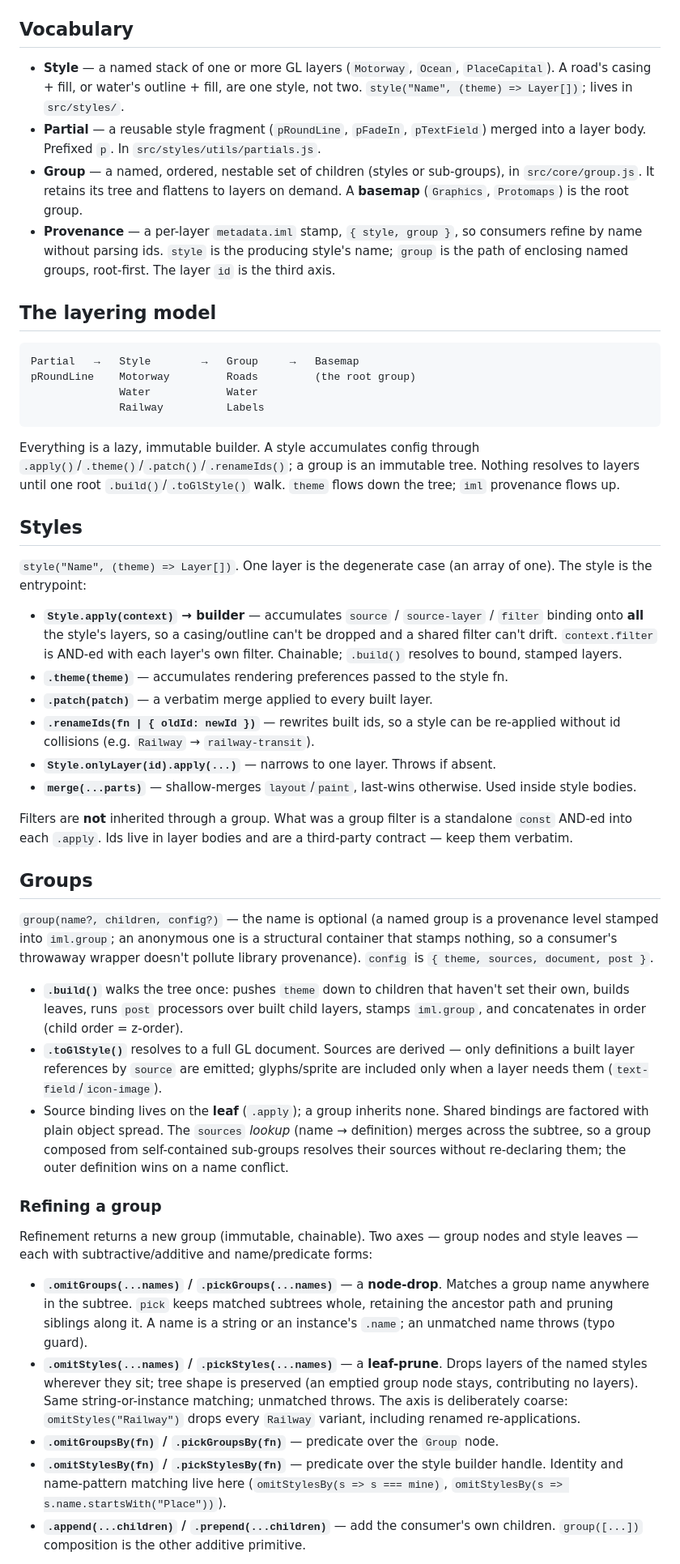
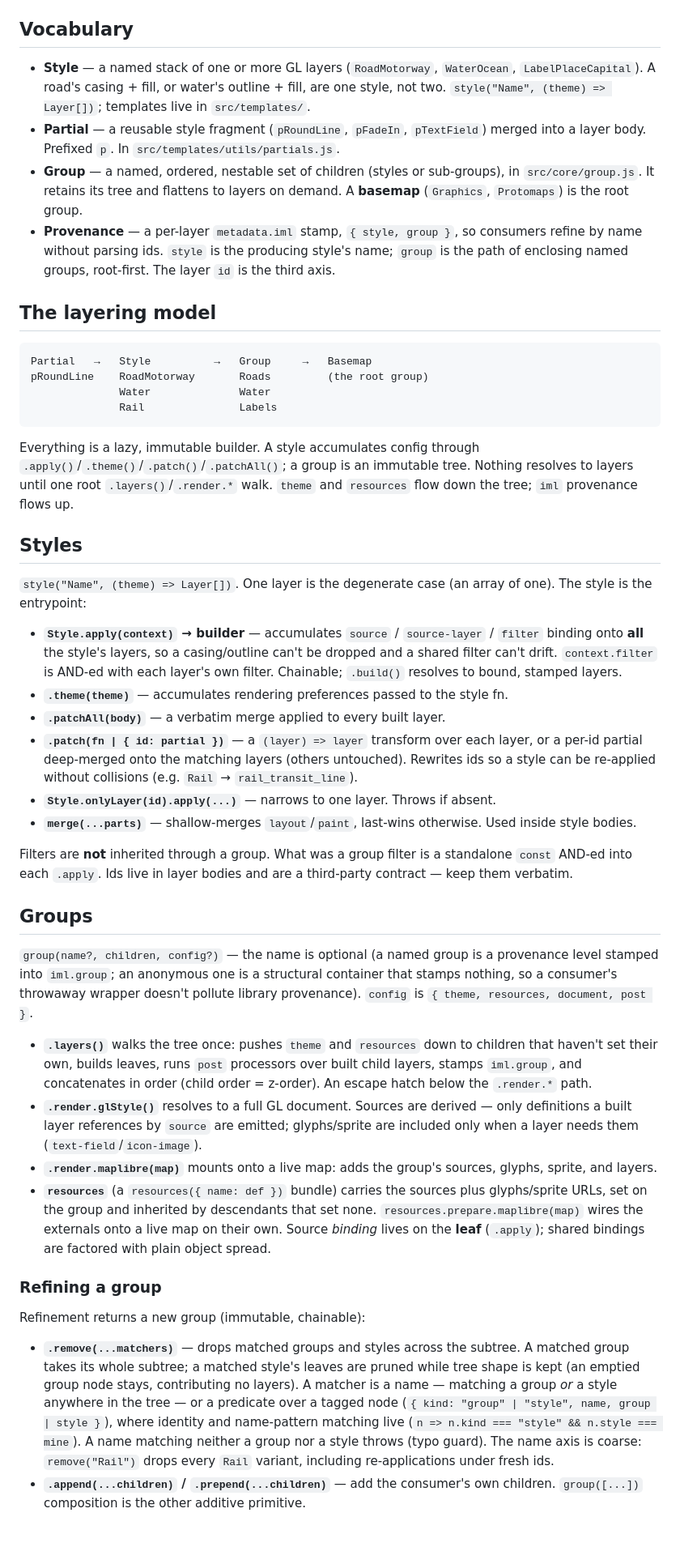
Before and after one commit to guardian/interactive-map-library, a Markdown page: AGENTS.md, the part around one of its changes. Shown at 81% size. Rendered like a GitHub page; blank space fills up the shorter version.

Commit message:
docs: update AGENTS.md with recent changes

````diff
--- a/AGENTS.md
+++ b/AGENTS.md
@@ -6,11 +6,12 @@ A toolkit for authoring MapLibre/Mapbox GL basemaps and styles. Source lives in
 
 ## Vocabulary
 
-- **Style** — a named stack of one or more GL layers (`Motorway`, `Ocean`,
-  `PlaceCapital`). A road's casing + fill, or water's outline + fill, are one
-  style, not two. `style("Name", (theme) => Layer[])`; lives in `src/styles/`.
+- **Style** — a named stack of one or more GL layers (`RoadMotorway`, `WaterOcean`,
+  `LabelPlaceCapital`). A road's casing + fill, or water's outline + fill, are one
+  style, not two. `style("Name", (theme) => Layer[])`; templates live in
+  `src/templates/`.
 - **Partial** — a reusable style fragment (`pRoundLine`, `pFadeIn`, `pTextField`)
-  merged into a layer body. Prefixed `p`. In `src/styles/utils/partials.js`.
+  merged into a layer body. Prefixed `p`. In `src/templates/utils/partials.js`.
 - **Group** — a named, ordered, nestable set of children (styles or sub-groups),
   in `src/core/group.js`. It retains its tree and flattens to layers on demand.
   A **basemap** (`Graphics`, `Protomaps`) is the root group.
@@ -22,16 +23,16 @@ A toolkit for authoring MapLibre/Mapbox GL basemaps and styles. Source lives in
 ## The layering model
 
 ```
-Partial   →   Style        →   Group     →   Basemap
-pRoundLine    Motorway         Roads         (the root group)
-              Water            Water
-              Railway          Labels
+Partial   →   Style          →   Group     →   Basemap
+pRoundLine    RoadMotorway       Roads         (the root group)
+              Water              Water
+              Rail               Labels
 ```
 
 Everything is a lazy, immutable builder. A style accumulates config through
-`.apply()`/`.theme()`/`.patch()`/`.renameIds()`; a group is an immutable tree.
-Nothing resolves to layers until one root `.build()`/`.toGlStyle()` walk. `theme`
-flows down the tree; `iml` provenance flows up.
+`.apply()`/`.theme()`/`.patch()`/`.patchAll()`; a group is an immutable tree.
+Nothing resolves to layers until one root `.layers()`/`.render.*` walk. `theme`
+and `resources` flow down the tree; `iml` provenance flows up.
 
 ## Styles
 
@@ -43,9 +44,11 @@ one). The style is the entrypoint:
   dropped and a shared filter can't drift. `context.filter` is AND-ed with each
   layer's own filter. Chainable; `.build()` resolves to bound, stamped layers.
 - **`.theme(theme)`** — accumulates rendering preferences passed to the style fn.
-- **`.patch(patch)`** — a verbatim merge applied to every built layer.
-- **`.renameIds(fn | { oldId: newId })`** — rewrites built ids, so a style can be
-  re-applied without id collisions (e.g. `Railway` → `railway-transit`).
+- **`.patchAll(body)`** — a verbatim merge applied to every built layer.
+- **`.patch(fn | { id: partial })`** — a `(layer) => layer` transform over each
+  layer, or a per-id partial deep-merged onto the matching layers (others
+  untouched). Rewrites ids so a style can be re-applied without collisions (e.g.
+  `Rail` → `rail_transit_line`).
 - **`Style.onlyLayer(id).apply(...)`** — narrows to one layer. Throws if absent.
 - **`merge(...parts)`** — shallow-merges `layout`/`paint`, last-wins otherwise.
   Used inside style bodies.
@@ -59,37 +62,35 @@ third-party contract — keep them verbatim.
 `group(name?, children, config?)` — the name is optional (a named group is a
 provenance level stamped into `iml.group`; an anonymous one is a structural
 container that stamps nothing, so a consumer's throwaway wrapper doesn't pollute
-library provenance). `config` is `{ theme, sources, document, post }`.
+library provenance). `config` is `{ theme, resources, document, post }`.
 
-- **`.build()`** walks the tree once: pushes `theme` down to children that haven't
-  set their own, builds leaves, runs `post` processors over built child layers,
-  stamps `iml.group`, and concatenates in order (child order = z-order).
-- **`.toGlStyle()`** resolves to a full GL document. Sources are derived — only
-  definitions a built layer references by `source` are emitted; glyphs/sprite are
-  included only when a layer needs them (`text-field`/`icon-image`).
-- Source binding lives on the **leaf** (`.apply`); a group inherits none. Shared
-  bindings are factored with plain object spread. The `sources` *lookup* (name →
-  definition) merges across the subtree, so a group composed from self-contained
-  sub-groups resolves their sources without re-declaring them; the outer definition
-  wins on a name conflict.
+- **`.layers()`** walks the tree once: pushes `theme` and `resources` down to
+  children that haven't set their own, builds leaves, runs `post` processors over
+  built child layers, stamps `iml.group`, and concatenates in order (child order =
+  z-order). An escape hatch below the `.render.*` path.
+- **`.render.glStyle()`** resolves to a full GL document. Sources are derived —
+  only definitions a built layer references by `source` are emitted; glyphs/sprite
+  are included only when a layer needs them (`text-field`/`icon-image`).
+- **`.render.maplibre(map)`** mounts onto a live map: adds the group's sources,
+  glyphs, sprite, and layers.
+- **`resources`** (a `resources({ name: def })` bundle) carries the sources plus
+  glyphs/sprite URLs, set on the group and inherited by descendants that set none.
+  `resources.prepare.maplibre(map)` wires the externals onto a live map on their
+  own. Source *binding* lives on the **leaf** (`.apply`); shared bindings are
+  factored with plain object spread.
 
 ### Refining a group
 
-Refinement returns a new group (immutable, chainable). Two axes — group nodes and
-style leaves — each with subtractive/additive and name/predicate forms:
+Refinement returns a new group (immutable, chainable):
 
-- **`.omitGroups(...names)` / `.pickGroups(...names)`** — a **node-drop**. Matches
-  a group name anywhere in the subtree. `pick` keeps matched subtrees whole,
-  retaining the ancestor path and pruning siblings along it. A name is a string or
-  an instance's `.name`; an unmatched name throws (typo guard).
-- **`.omitStyles(...names)` / `.pickStyles(...names)`** — a **leaf-prune**. Drops
-  layers of the named styles wherever they sit; tree shape is preserved (an
-  emptied group node stays, contributing no layers). Same string-or-instance
-  matching; unmatched throws. The axis is deliberately coarse: `omitStyles("Railway")`
-  drops every `Railway` variant, including renamed re-applications.
-- **`.omitGroupsBy(fn)` / `.pickGroupsBy(fn)`** — predicate over the `Group` node.
-- **`.omitStylesBy(fn)` / `.pickStylesBy(fn)`** — predicate over the style
-  builder handle. Identity and name-pattern matching live here
-  (`omitStylesBy(s => s === mine)`, `omitStylesBy(s => s.name.startsWith("Place"))`).
+- **`.remove(...matchers)`** — drops matched groups and styles across the subtree.
+  A matched group takes its whole subtree; a matched style's leaves are pruned
+  while tree shape is kept (an emptied group node stays, contributing no layers). A
+  matcher is a name — matching a group *or* a style anywhere in the tree — or a
+  predicate over a tagged node (`{ kind: "group" | "style", name, group | style }`),
+  where identity and name-pattern matching live (`n => n.kind === "style" && n.style
+  === mine`). A name matching neither a group nor a style throws (typo guard). The
+  name axis is coarse: `remove("Rail")` drops every `Rail` variant, including
+  re-applications under fresh ids.
 - **`.append(...children)` / `.prepend(...children)`** — add the consumer's own
   children. `group([...])` composition is the other additive primitive.
````
Also changed, not shown: other parts of AGENTS.md (+33 -27 lines).
